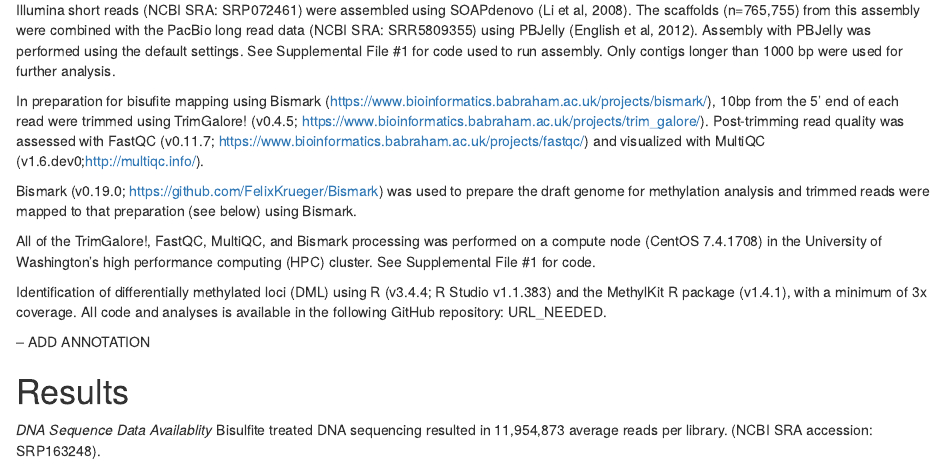
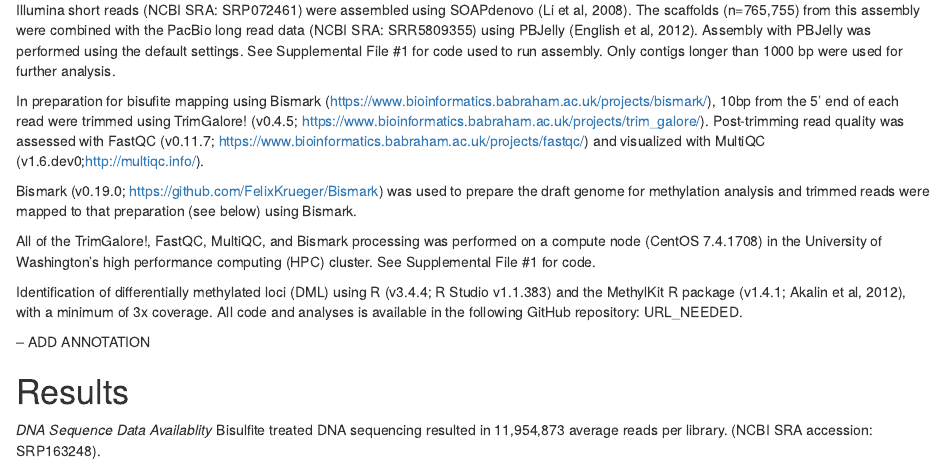
Before and after one commit to sr320/paper-oly-wgbs, an R Markdown document (submission/Narrative.Rmd): the page in a window 1100 px wide, from 750 px down. Rendered offline with R 4.5, knitr and Pandoc, with nearby package versions.

Commit message:
add methylKit ref

```diff
--- a/submission/Narrative.Rmd
+++ b/submission/Narrative.Rmd
@@ -38,7 +38,7 @@ Bismark (v0.19.0; https://github.com/FelixKrueger/Bismark) was used to prepare t
 
 All of the TrimGalore!, FastQC, MultiQC, and Bismark processing was performed on a compute node (CentOS 7.4.1708) in the University of Washington's high performance computing (HPC) cluster. See Supplemental File #1 for code.
 
-Identification of differentially methylated loci (DML) using R (v3.4.4; R Studio v1.1.383) and the MethylKit R package (v1.4.1), with a minimum of 3x coverage. All code and analyses is available in the following GitHub repository: URL_NEEDED.
+Identification of differentially methylated loci (DML) using R (v3.4.4; R Studio v1.1.383) and the MethylKit R package (v1.4.1; Akalin et al, 2012), with a minimum of 3x coverage. All code and analyses is available in the following GitHub repository: URL_NEEDED.
 
 
 
```
Also changed, not shown: submission/notes.md (+4 -0 lines).
